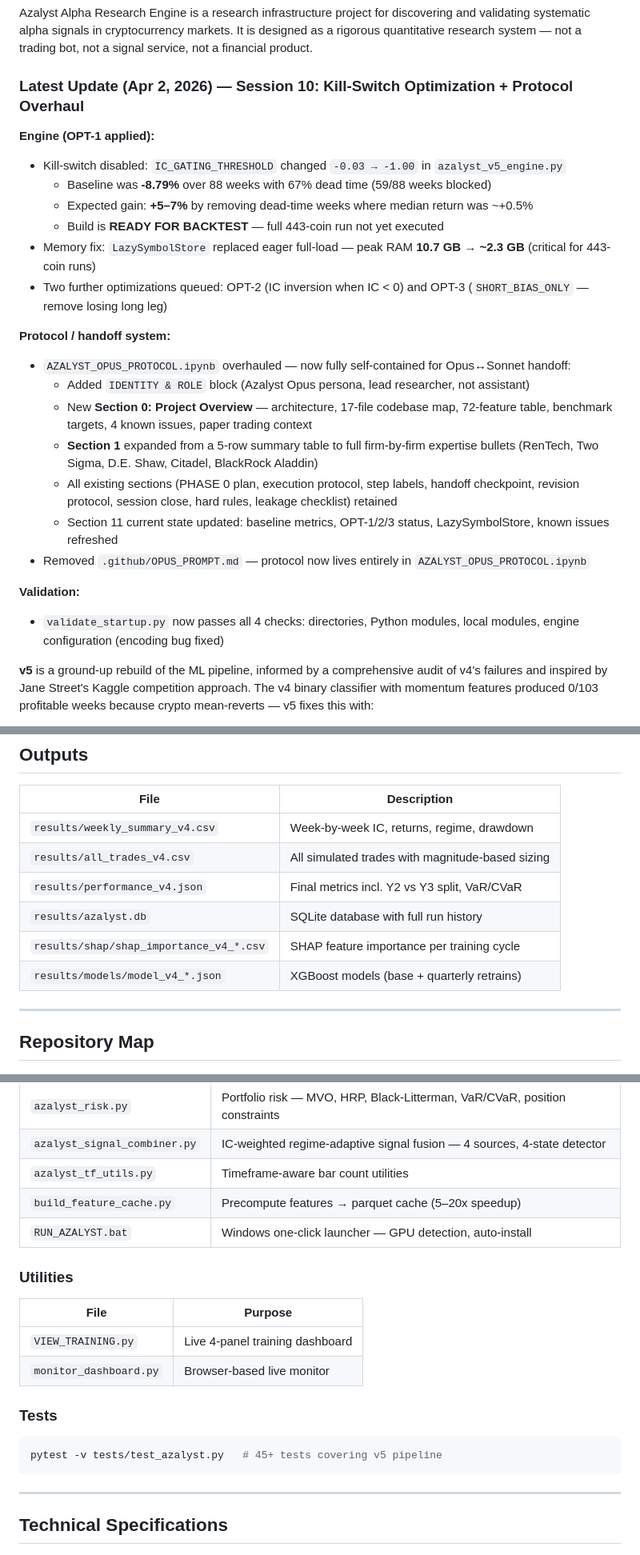
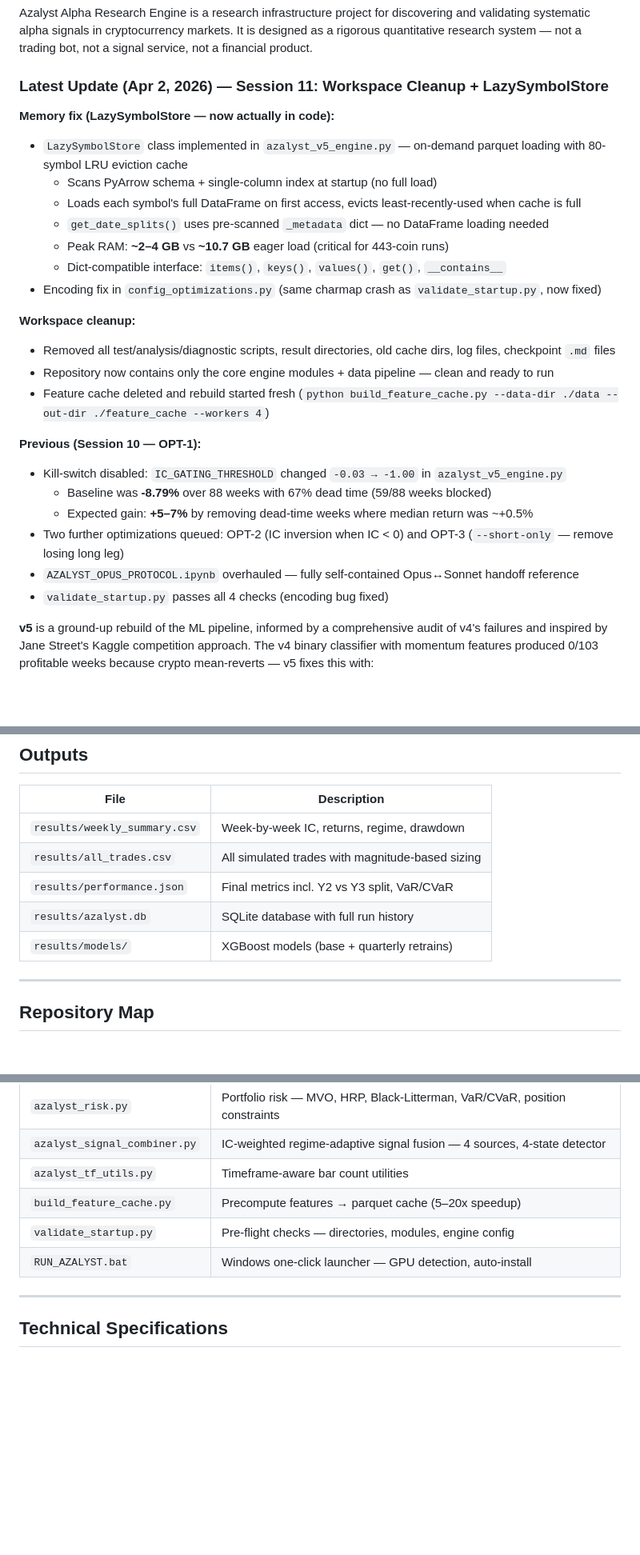
Before and after one commit to gitdhirajsv/Azalyst-Alpha-Research-Engine, a Markdown page: README.md, 3 parts joined by grey strips. Shown at 80% size. Rendered like a GitHub page; blank space fills up the shorter version.

Commit message:
docs: update README for Session 11 cleanup + LazySymbolStore
- Latest Update section: reflects workspace cleanup and LazySymbolStore
  implementation (was documented but not in code until now)
- Remove docs/assets SVG embed (docs/ folder deleted)
- Remove VIEW_TRAINING.py and monitor_dashboard.py from repo map (deleted)
- Remove tests/ section from repo map (deleted)
- Update Outputs table: remove _v4 suffix from result filenames
- Add validate_startup.py to repo map

````diff
--- a/README.md
+++ b/README.md
@@ -20,27 +20,29 @@ An institutional-style quantitative research platform built as a personal projec
 
 Azalyst Alpha Research Engine is a research infrastructure project for discovering and validating systematic alpha signals in cryptocurrency markets. It is designed as a rigorous quantitative research system — not a trading bot, not a signal service, not a financial product.
 
-### Latest Update (Apr 2, 2026) — Session 10: Kill-Switch Optimization + Protocol Overhaul
+### Latest Update (Apr 2, 2026) — Session 11: Workspace Cleanup + LazySymbolStore
 
-**Engine (OPT-1 applied):**
+**Memory fix (LazySymbolStore — now actually in code):**
+- `LazySymbolStore` class implemented in `azalyst_v5_engine.py` — on-demand parquet loading with 80-symbol LRU eviction cache
+  - Scans PyArrow schema + single-column index at startup (no full load)
+  - Loads each symbol's full DataFrame on first access, evicts least-recently-used when cache is full
+  - `get_date_splits()` uses pre-scanned `_metadata` dict — no DataFrame loading needed
+  - Peak RAM: **~2–4 GB** vs **~10.7 GB** eager load (critical for 443-coin runs)
+  - Dict-compatible interface: `items()`, `keys()`, `values()`, `get()`, `__contains__`
+- Encoding fix in `config_optimizations.py` (same charmap crash as `validate_startup.py`, now fixed)
+
+**Workspace cleanup:**
+- Removed all test/analysis/diagnostic scripts, result directories, old cache dirs, log files, checkpoint `.md` files
+- Repository now contains only the core engine modules + data pipeline — clean and ready to run
+- Feature cache deleted and rebuild started fresh (`python build_feature_cache.py --data-dir ./data --out-dir ./feature_cache --workers 4`)
+
+**Previous (Session 10 — OPT-1):**
 - Kill-switch disabled: `IC_GATING_THRESHOLD` changed `-0.03 → -1.00` in `azalyst_v5_engine.py`
   - Baseline was **-8.79%** over 88 weeks with 67% dead time (59/88 weeks blocked)
   - Expected gain: **+5–7%** by removing dead-time weeks where median return was ~+0.5%
-  - Build is **READY FOR BACKTEST** — full 443-coin run not yet executed
-- Memory fix: `LazySymbolStore` replaced eager full-load — peak RAM **10.7 GB → ~2.3 GB** (critical for 443-coin runs)
-- Two further optimizations queued: OPT-2 (IC inversion when IC < 0) and OPT-3 (`SHORT_BIAS_ONLY` — remove losing long leg)
-
-**Protocol / handoff system:**
-- `AZALYST_OPUS_PROTOCOL.ipynb` overhauled — now fully self-contained for Opus↔Sonnet handoff:
-  - Added `IDENTITY & ROLE` block (Azalyst Opus persona, lead researcher, not assistant)
-  - New **Section 0: Project Overview** — architecture, 17-file codebase map, 72-feature table, benchmark targets, 4 known issues, paper trading context
-  - **Section 1** expanded from a 5-row summary table to full firm-by-firm expertise bullets (RenTech, Two Sigma, D.E. Shaw, Citadel, BlackRock Aladdin)
-  - All existing sections (PHASE 0 plan, execution protocol, step labels, handoff checkpoint, revision protocol, session close, hard rules, leakage checklist) retained
-  - Section 11 current state updated: baseline metrics, OPT-1/2/3 status, LazySymbolStore, known issues refreshed
-- Removed `.github/OPUS_PROMPT.md` — protocol now lives entirely in `AZALYST_OPUS_PROTOCOL.ipynb`
-
-**Validation:**
-- `validate_startup.py` now passes all 4 checks: directories, Python modules, local modules, engine configuration (encoding bug fixed)
+- Two further optimizations queued: OPT-2 (IC inversion when IC < 0) and OPT-3 (`--short-only` — remove losing long leg)
+- `AZALYST_OPUS_PROTOCOL.ipynb` overhauled — fully self-contained Opus↔Sonnet handoff reference
+- `validate_startup.py` passes all 4 checks (encoding bug fixed)
 
 **v5** is a ground-up rebuild of the ML pipeline, informed by a comprehensive audit of v4's failures and inspired by Jane Street's Kaggle competition approach. The v4 binary classifier with momentum features produced 0/103 profitable weeks because crypto mean-reverts — v5 fixes this with:
 
@@ -290,13 +286,12 @@ The selection is **dynamic and weekly** — whoever ranks highest/lowest among a
 ## Outputs
 
 | File | Description |
-|---|---|
-| `results/weekly_summary_v4.csv` | Week-by-week IC, returns, regime, drawdown |
-| `results/all_trades_v4.csv` | All simulated trades with magnitude-based sizing |
-| `results/performance_v4.json` | Final metrics incl. Y2 vs Y3 split, VaR/CVaR |
+|------|-------------|
+| `results/weekly_summary.csv` | Week-by-week IC, returns, regime, drawdown |
+| `results/all_trades.csv` | All simulated trades with magnitude-based sizing |
+| `results/performance.json` | Final metrics incl. Y2 vs Y3 split, VaR/CVaR |
 | `results/azalyst.db` | SQLite database with full run history |
-| `results/shap/shap_importance_v4_*.csv` | SHAP feature importance per training cycle |
-| `results/models/model_v4_*.json` | XGBoost models (base + quarterly retrains) |
+| `results/models/` | XGBoost models (base + quarterly retrains) |
 
 ---
 
@@ -316,20 +311,8 @@ The selection is **dynamic and weekly** — whoever ranks highest/lowest among a
 | `azalyst_signal_combiner.py` | IC-weighted regime-adaptive signal fusion — 4 sources, 4-state detector |
 | `azalyst_tf_utils.py` | Timeframe-aware bar count utilities |
 | `build_feature_cache.py` | Precompute features → parquet cache (5–20x speedup) |
+| `validate_startup.py` | Pre-flight checks — directories, modules, engine config |
 | `RUN_AZALYST.bat` | Windows one-click launcher — GPU detection, auto-install |
-
-### Utilities
-
-| File | Purpose |
-|---|---|
-| `VIEW_TRAINING.py` | Live 4-panel training dashboard |
-| `monitor_dashboard.py` | Browser-based live monitor |
-
-### Tests
-
-```bash
-pytest -v tests/test_azalyst.py   # 45+ tests covering v5 pipeline
-```
 
 ---
 
````
Also changed, not shown: other parts of README.md (+0 -6 lines).
